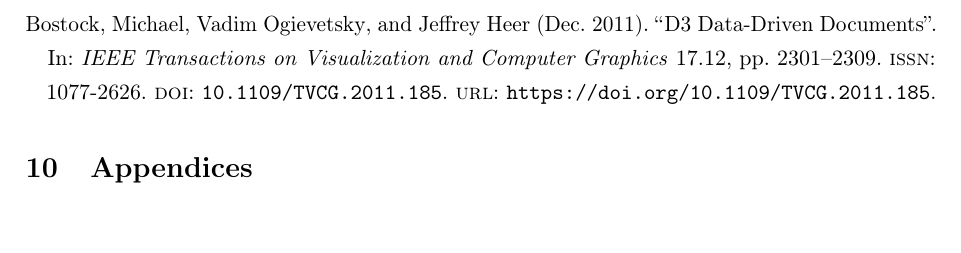
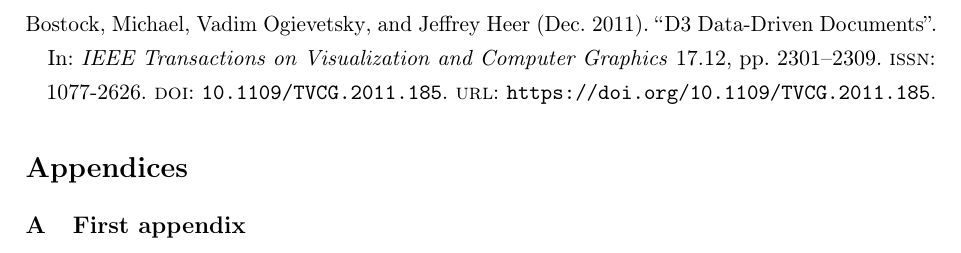
Before and after one commit to adamjhc/stream-vertex-cover, a LaTeX thesis (dissertation/report/main.tex, which reads dissertation/report/3_footer/appendices.tex): part of page 27 of 27, cut so that both start at the same text. Compiled offline with pdfLaTeX.

Commit message:
Appendix formatting

```diff
--- a/dissertation/report/3_footer/appendices.tex
+++ b/dissertation/report/3_footer/appendices.tex
@@ -1 +1,6 @@
-\section{Appendices}
+\appendix
+\section*{Appendices}
+\addcontentsline{toc}{section}{Appendices}
+\renewcommand{\thesubsection}{\Alph{subsection}}
+
+\subsection{First appendix}
```
